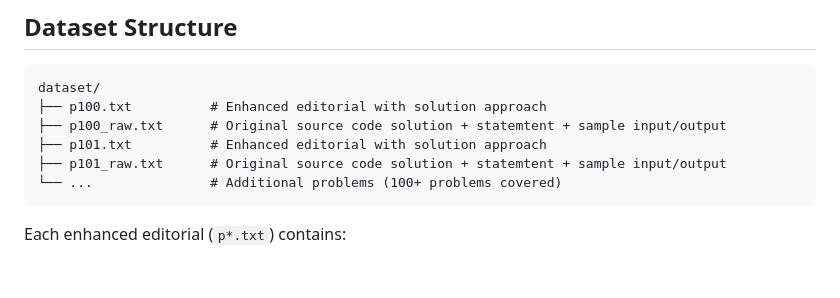
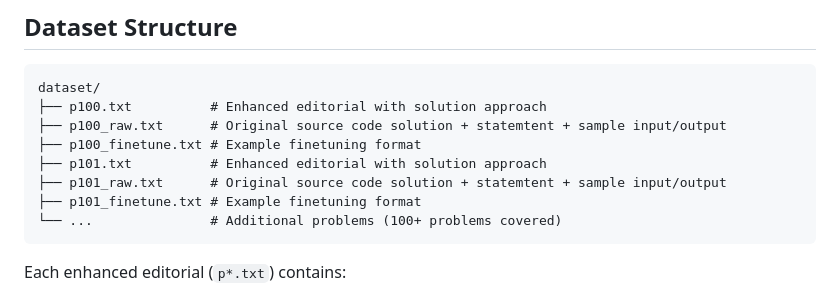
Before and after one commit to radoslav11/acm-sgu, a Markdown page: README.md, the part around the change. Rendered like a GitHub page; blank space fills up the shorter version.

Commit message:
Add finetuning format examples to README

````diff
--- a/README.md
+++ b/README.md
@@ -15,8 +15,10 @@ The repository consists of two main components:
 dataset/
 ├── p100.txt          # Enhanced editorial with solution approach
 ├── p100_raw.txt      # Original source code solution + statemtent + sample input/output
+├── p100_finetune.txt # Example finetuning format
 ├── p101.txt          # Enhanced editorial with solution approach
 ├── p101_raw.txt      # Original source code solution + statemtent + sample input/output
+├── p101_finetune.txt # Example finetuning format
 └── ...               # Additional problems (100+ problems covered)
 ```
 
````
